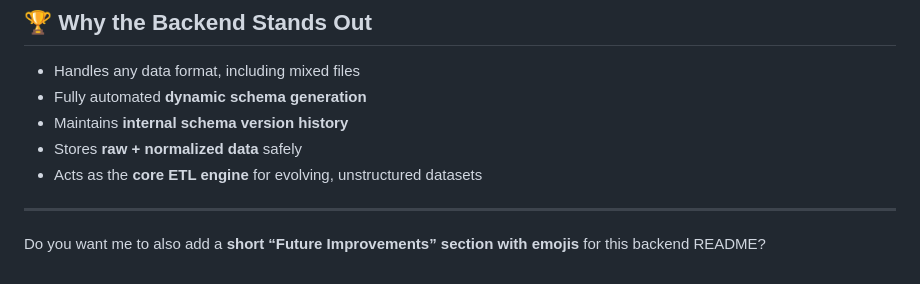
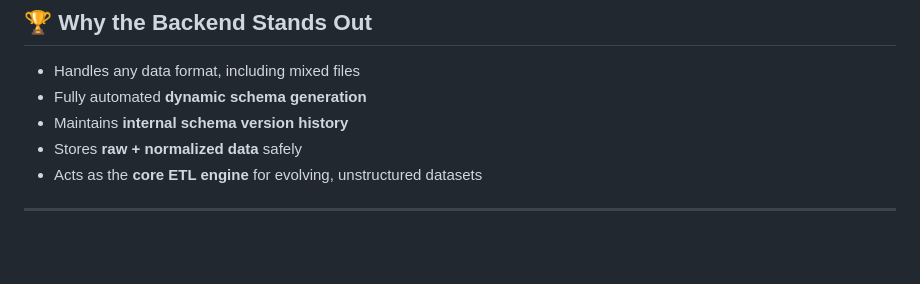
Before and after one commit to AuraDevs12/Dynamic-ETL-Pipeline, a Markdown page: Backend Files/Readme.md, the part around the change. Rendered like a GitHub page; blank space fills up the shorter version.

Commit message:
Remove question about future improvements section

```diff
--- a/Backend Files/Readme.md
+++ b/Backend Files/Readme.md
@@ -205,5 +205,3 @@ node app.js
 * Acts as the **core ETL engine** for evolving, unstructured datasets
 
 ---
-
-Do you want me to also add a **short “Future Improvements” section with emojis** for this backend README?
```
